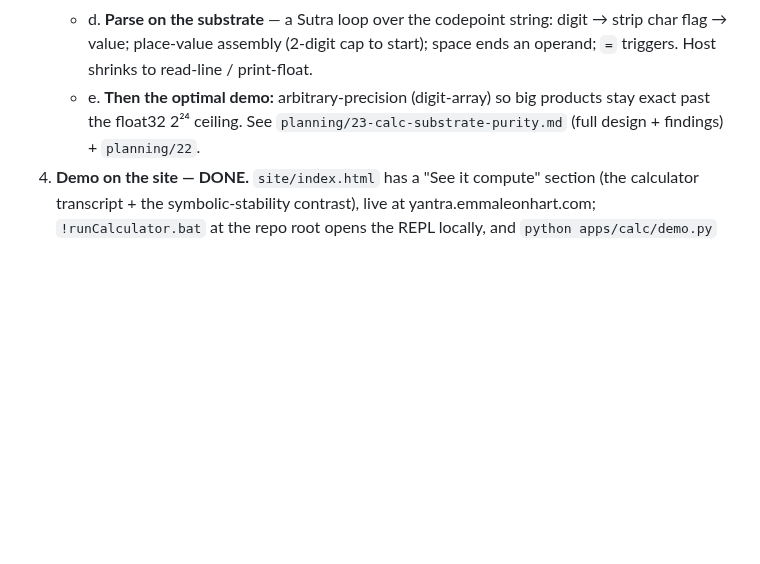
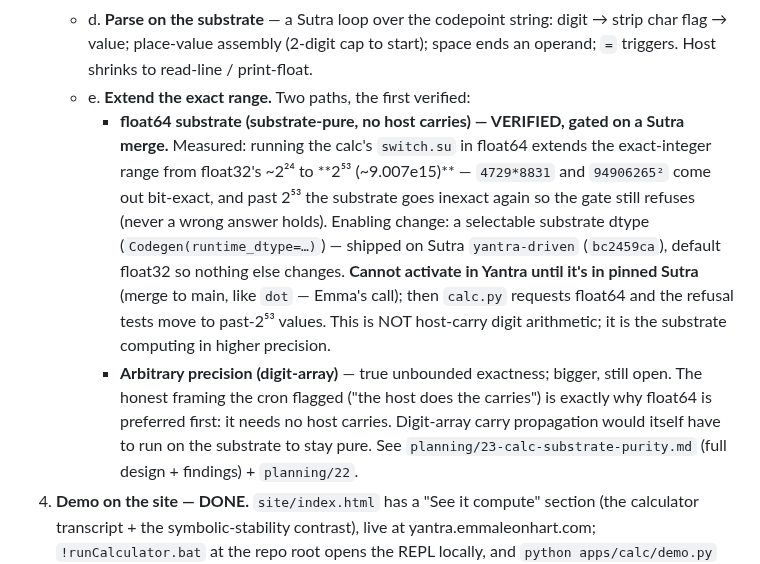
Before and after one commit to EmmaLeonhart/Yantra, a Markdown page: queue.md, the part around the change. GitHub-like rendering; blank space fills up the shorter version.

```diff
--- a/queue.md
+++ b/queue.md
@@ -84,8 +84,24 @@ not yet substrate-pure. Fix is step 3 below + `planning/23`. See
    - d. **Parse on the substrate** — a Sutra loop over the codepoint string: digit →
      strip char flag → value; place-value assembly (2-digit cap to start); space ends
      an operand; `=` triggers. Host shrinks to read-line / print-float.
-   - e. **Then the optimal demo:** arbitrary-precision (digit-array) so big products
-     stay exact past the float32 2²⁴ ceiling.
+   - e. **Extend the exact range.** Two paths, the first verified:
+     - **float64 substrate (substrate-pure, no host carries) — VERIFIED, gated on
+       a Sutra merge.** Measured: running the calc's `switch.su` in float64
+       extends the exact-integer range from float32's ~2²⁴ to **2⁵³ (~9.007e15)**
+       — `4729*8831` and `94906265²` come out bit-exact, and past 2⁵³ the
+       substrate goes inexact again so the gate still refuses (never a wrong
+       answer holds). Enabling change: a selectable substrate dtype
+       (`Codegen(runtime_dtype=…)`) — shipped on Sutra `yantra-driven`
+       (`bc2459ca`), default float32 so nothing else changes. **Cannot activate
+       in Yantra until it's in pinned Sutra** (merge to main, like `dot` — Emma's
+       call); then `calc.py` requests float64 and the refusal tests move to
+       past-2⁵³ values. This is NOT host-carry digit arithmetic; it is the
+       substrate computing in higher precision.
+     - **Arbitrary precision (digit-array)** — true unbounded exactness; bigger,
+       still open. The honest framing the cron flagged ("the host does the
+       carries") is exactly why float64 is preferred first: it needs no host
+       carries. Digit-array carry propagation would itself have to run on the
+       substrate to stay pure.
    See `planning/23-calc-substrate-purity.md` (full design + findings) + `planning/22`.
 4. **Demo on the site — DONE.** `site/index.html` has a "See it compute"
    section (the calculator transcript + the symbolic-stability contrast),
```
Also changed, not shown: planning/23-calc-substrate-purity.md (+18 -0 lines).
